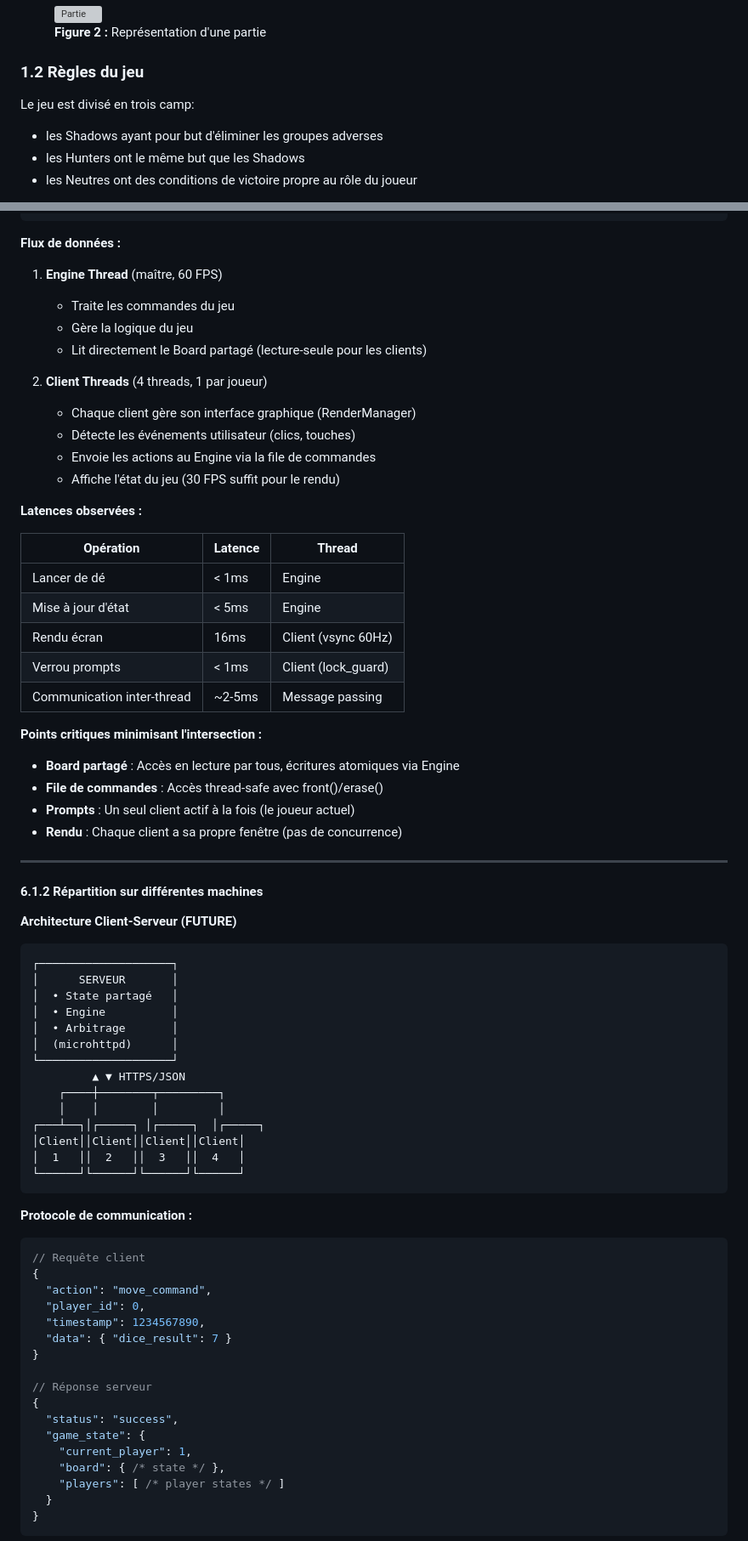
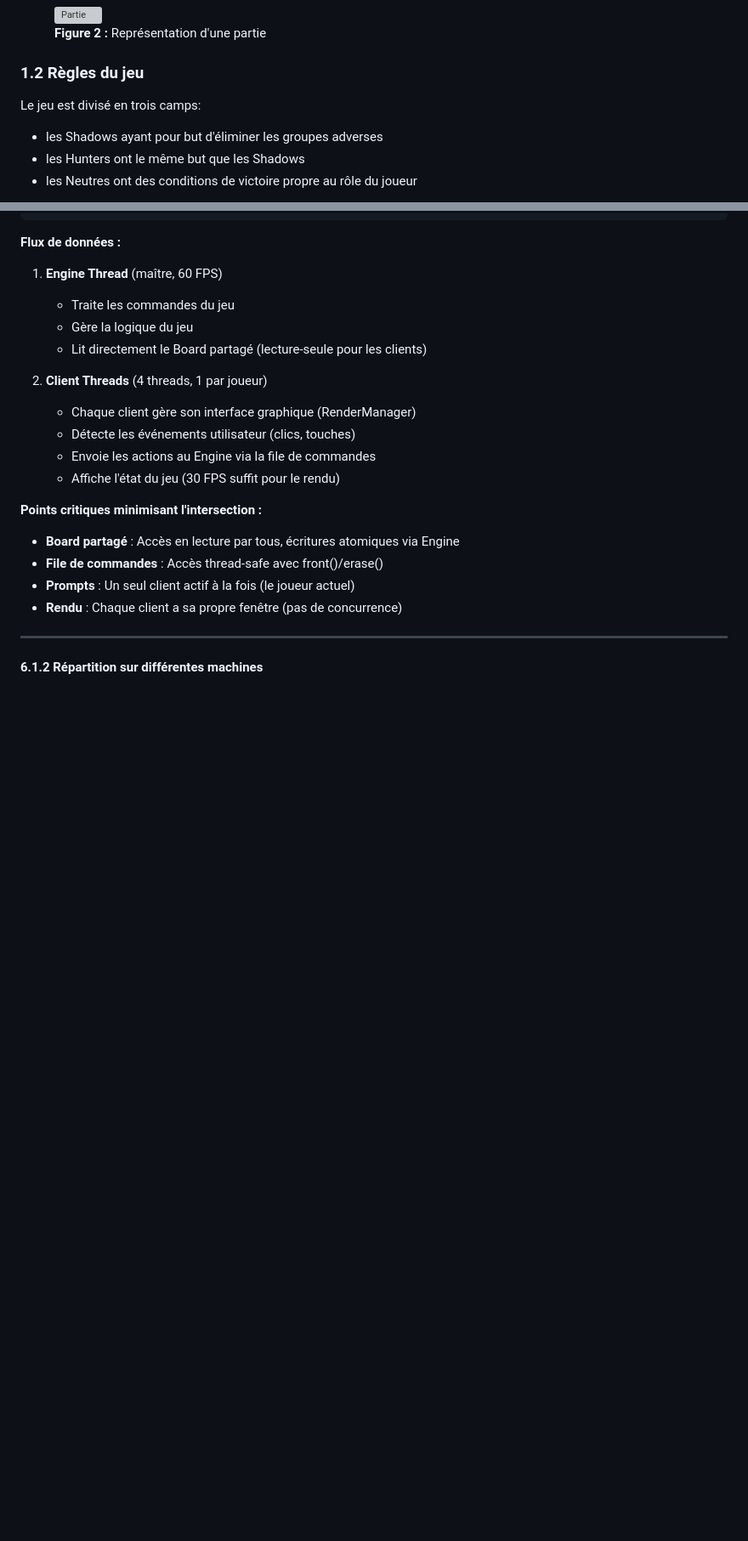
Before and after one commit to mael-lukas/Shadowhunters, a Markdown page: rapport/Rapport.md, 2 parts joined by grey strips. Shown at 85% size. Drawn GitHub-style; blank space fills up the shorter version; grey boxes are pictures that could not be loaded.

Commit message:
Update of rapport

````diff
--- a/rapport/Rapport.md
+++ b/rapport/Rapport.md
@@ -150,7 +155,7 @@ Exemple de rendue d'une partie:
 
 ### 1.2 Règles du jeu
 
-Le jeu est divisé en trois camp:
+Le jeu est divisé en trois camps:
 
 - les Shadows ayant pour but d'éliminer les groupes adverses
 - les Hunters ont le même but que les Shadows
@@ -800,15 +805,6 @@ std::mutex turnPhaseMutex;   // Protège la phase du tour (futur)
    - Envoie les actions au Engine via la file de commandes
    - Affiche l'état du jeu (30 FPS suffit pour le rendu)
 
-**Latences observées :**
-
-| Opération | Latence | Thread |
-|-----------|---------|--------|
-| Lancer de dé | < 1ms | Engine |
-| Mise à jour d'état | < 5ms | Engine |
-| Rendu écran | 16ms | Client (vsync 60Hz) |
-| Verrou prompts | < 1ms | Client (lock_guard) |
-| Communication inter-thread | ~2-5ms | Message passing |
 
 **Points critiques minimisant l'intersection :**
 
@@ -820,45 +816,3 @@ std::mutex turnPhaseMutex;   // Protège la phase du tour (futur)
 ---
 
 #### 6.1.2 Répartition sur différentes machines
-
-**Architecture Client-Serveur (FUTURE)**
-
-```
-┌────────────────────┐
-│      SERVEUR       │
-│  • State partagé   │
-│  • Engine          │
-│  • Arbitrage       │
-│  (microhttpd)      │
-└────────────────────┘
-         ▲ ▼ HTTPS/JSON
-    ┌────┼────────┬─────────┐
-    │    │        │         │
-┌───┴──┐│┌─────┐ │┌─────┐  │┌─────┐
-│Client││Client││Client││Client│
-│  1   ││  2   ││  3   ││  4   │
-└──────┘└──────┘└──────┘└──────┘
-```
-
-**Protocole de communication :**
-
-```json
-// Requête client
-{
-  "action": "move_command",
-  "player_id": 0,
-  "timestamp": 1234567890,
-  "data": { "dice_result": 7 }
-}
-
-// Réponse serveur
-{
-  "status": "success",
-  "game_state": {
-    "current_player": 1,
-    "board": { /* state */ },
-    "players": [ /* player states */ ]
-  }
-}
-```
-
````
Also changed, not shown: other parts of rapport/Rapport.md (+5 -61 lines).
